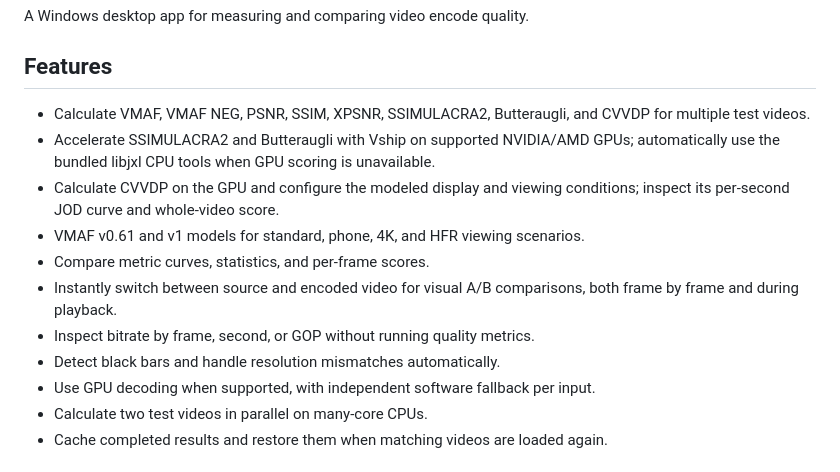
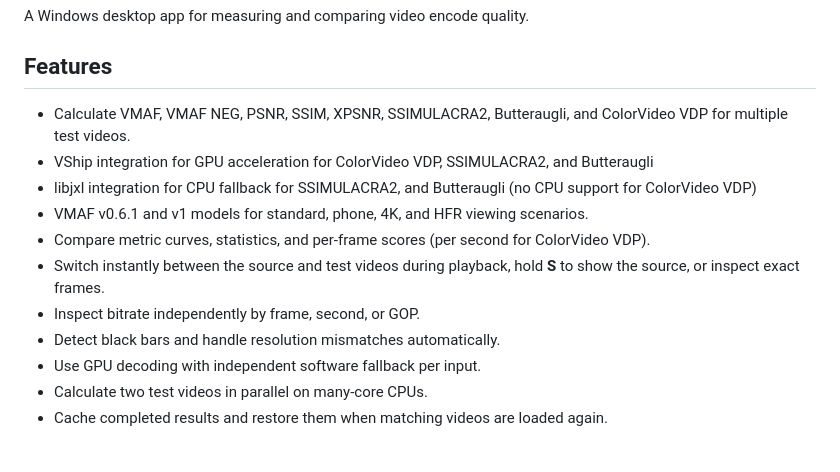
Before and after one commit to 4KVCD/VideoMetricsLab, a Markdown page: README.md, the part around the change. Drawn GitHub-style.

```diff
--- a/README.md
+++ b/README.md
@@ -4,19 +4,15 @@ A Windows desktop app for measuring and comparing video encode quality.
 
 ## Features
 
-- Calculate VMAF, VMAF NEG, PSNR, SSIM, XPSNR, SSIMULACRA2, Butteraugli, and
-  CVVDP for multiple test videos.
-- Accelerate SSIMULACRA2 and Butteraugli with Vship on supported NVIDIA/AMD
-  GPUs; automatically use the bundled libjxl CPU tools when GPU scoring is
-  unavailable.
-- Calculate CVVDP on the GPU and configure the modeled display and viewing
-  conditions; inspect its per-second JOD curve and whole-video score.
-- VMAF v0.61 and v1 models for standard, phone, 4K, and HFR viewing scenarios.
-- Compare metric curves, statistics, and per-frame scores.
-- Instantly switch between source and encoded video for visual A/B comparisons, both frame by frame and during playback.
-- Inspect bitrate by frame, second, or GOP without running quality metrics.
+- Calculate VMAF, VMAF NEG, PSNR, SSIM, XPSNR, SSIMULACRA2, Butteraugli, and ColorVideo VDP for multiple test videos.
+- VShip integration for GPU acceleration for ColorVideo VDP, SSIMULACRA2, and Butteraugli
+- libjxl integration for CPU fallback for SSIMULACRA2, and Butteraugli (no CPU support for ColorVideo VDP)
+- VMAF v0.6.1 and v1 models for standard, phone, 4K, and HFR viewing scenarios.
+- Compare metric curves, statistics, and per-frame scores (per second for ColorVideo VDP).
+- Switch instantly between the source and test videos during playback, hold **S** to show the source, or inspect exact frames.
+- Inspect bitrate independently by frame, second, or GOP.
 - Detect black bars and handle resolution mismatches automatically.
-- Use GPU decoding when supported, with independent software fallback per input.
+- Use GPU decoding with independent software fallback per input.
 - Calculate two test videos in parallel on many-core CPUs.
 - Cache completed results and restore them when matching videos are loaded again.
 
```
